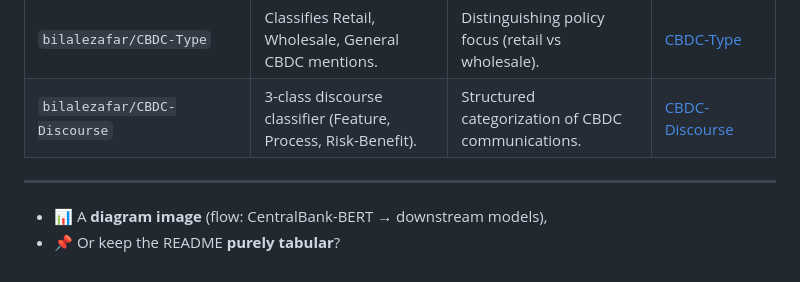
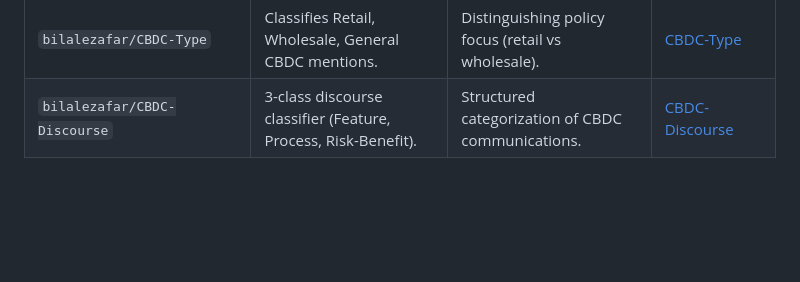
Before and after one commit to bilalezafar/CentralBank-BERT, a Markdown page: README.md, the part around the change. Rendered like a GitHub page; blank space fills up the shorter version.

```diff
--- a/README.md
+++ b/README.md
@@ -23,7 +23,3 @@
 | `bilalezafar/CBDC-Sentiment`   | 3-class sentiment (Positive, Neutral, Negative).               | Tone analysis in central bank communications.            | [CBDC-Sentiment](https://huggingface.co/bilalezafar/CBDC-Sentiment)     |
 | `bilalezafar/CBDC-Type`        | Classifies Retail, Wholesale, General CBDC mentions.           | Distinguishing policy focus (retail vs wholesale).       | [CBDC-Type](https://huggingface.co/bilalezafar/CBDC-Type)               |
 | `bilalezafar/CBDC-Discourse`   | 3-class discourse classifier (Feature, Process, Risk-Benefit). | Structured categorization of CBDC communications.        | [CBDC-Discourse](https://huggingface.co/bilalezafar/CBDC-Discourse)     |
-
----
-* 📊 A **diagram image** (flow: CentralBank-BERT → downstream models),
-* 📌 Or keep the README **purely tabular**?
```
